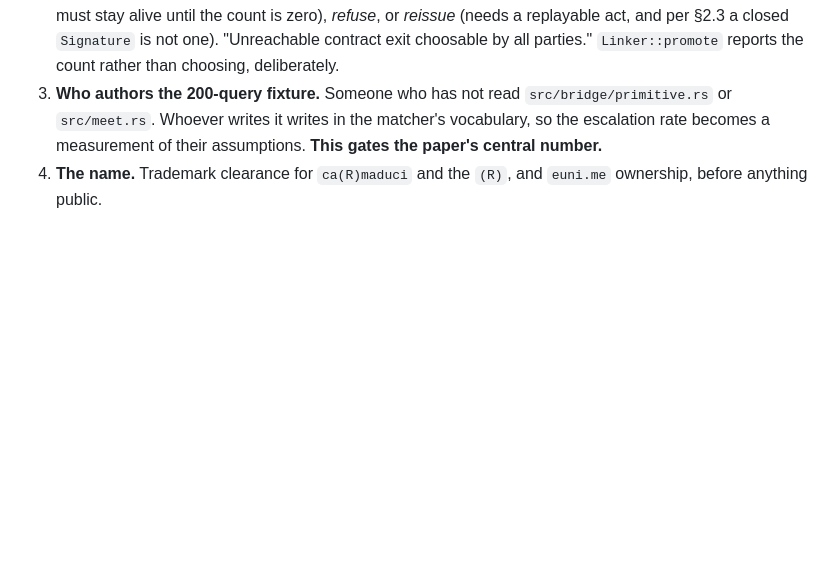
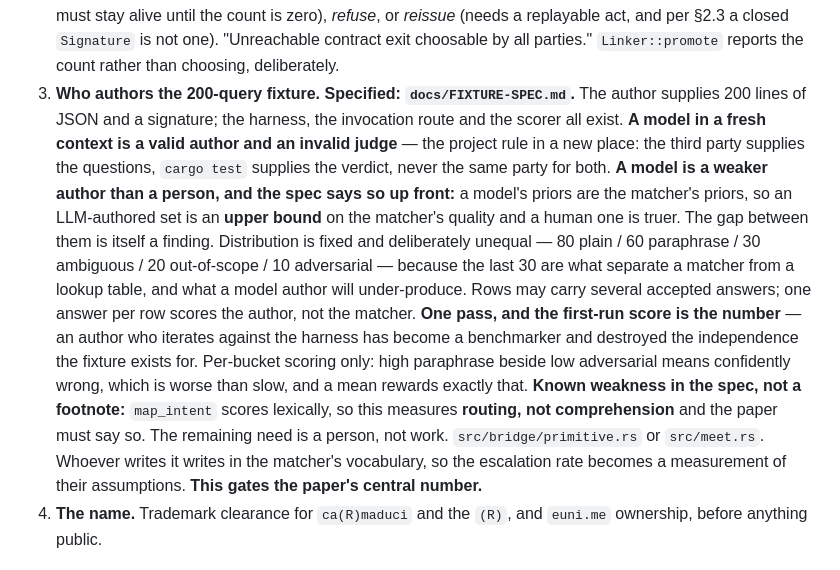
Before and after one commit to dacineu/unia, a Markdown page: TODO.md, the part around the change. Rendered like a GitHub page; blank space fills up the shorter version.

Commit message:
Link the fixture spec from TODO, so the third party can be briefed
The spec was committed without its cross-reference: the TODO edit hit a stale
anchor and the commit took the document alone. A specification nobody can find is
not a specification.

Records the parts that decide who is asked: a model is a valid author and an
invalid judge; a model is weaker than a person because a model's priors are the
matcher's priors, so an LLM-authored set is an upper bound; one pass only, with
the first-run score as the number; per-bucket scoring, never a mean; and the
measured thing is routing, not comprehension.

```diff
--- a/TODO.md
+++ b/TODO.md
@@ -37,7 +37,27 @@ you and confusing them is how a project spends a year on the wrong one.
    or *reissue* (needs a replayable act, and per §2.3 a closed `Signature` is not
    one). "Unreachable contract exit choosable by all parties." `Linker::promote`
    reports the count rather than choosing, deliberately.
-3. **Who authors the 200-query fixture.** Someone who has not read
+3. **Who authors the 200-query fixture. Specified: `docs/FIXTURE-SPEC.md`.**
+   The author supplies 200 lines of JSON and a signature; the harness, the
+   invocation route and the scorer all exist. **A model in a fresh context is a
+   valid author and an invalid judge** — the project rule in a new place: the
+   third party supplies the questions, `cargo test` supplies the verdict, never
+   the same party for both.
+   **A model is a weaker author than a person, and the spec says so up front:**
+   a model's priors are the matcher's priors, so an LLM-authored set is an
+   **upper bound** on the matcher's quality and a human one is truer. The gap
+   between them is itself a finding. Distribution is fixed and deliberately
+   unequal — 80 plain / 60 paraphrase / 30 ambiguous / 20 out-of-scope / 10
+   adversarial — because the last 30 are what separate a matcher from a lookup
+   table, and what a model author will under-produce. Rows may carry several
+   accepted answers; one answer per row scores the author, not the matcher.
+   **One pass, and the first-run score is the number** — an author who iterates
+   against the harness has become a benchmarker and destroyed the independence
+   the fixture exists for. Per-bucket scoring only: high paraphrase beside low
+   adversarial means confidently wrong, which is worse than slow, and a mean
+   rewards exactly that. **Known weakness in the spec, not a footnote:**
+   `map_intent` scores lexically, so this measures **routing, not comprehension**
+   and the paper must say so. The remaining need is a person, not work.
    `src/bridge/primitive.rs` or `src/meet.rs`. Whoever writes it writes in the
    matcher's vocabulary, so the escalation rate becomes a measurement of their
    assumptions. **This gates the paper's central number.**
```
